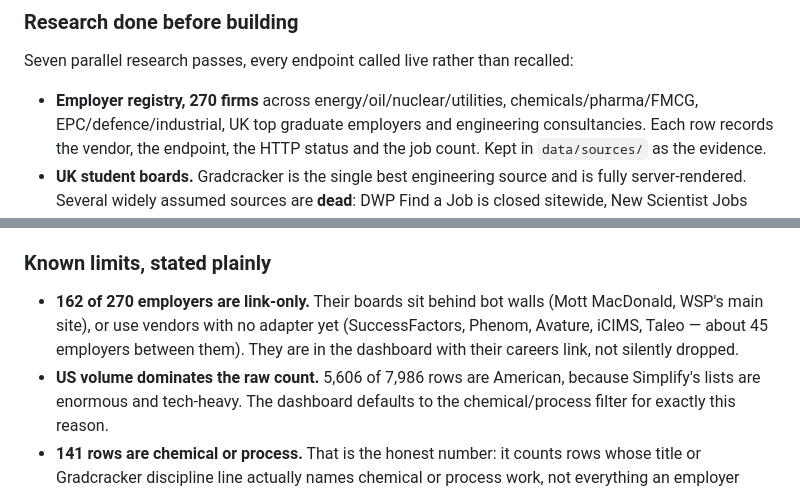
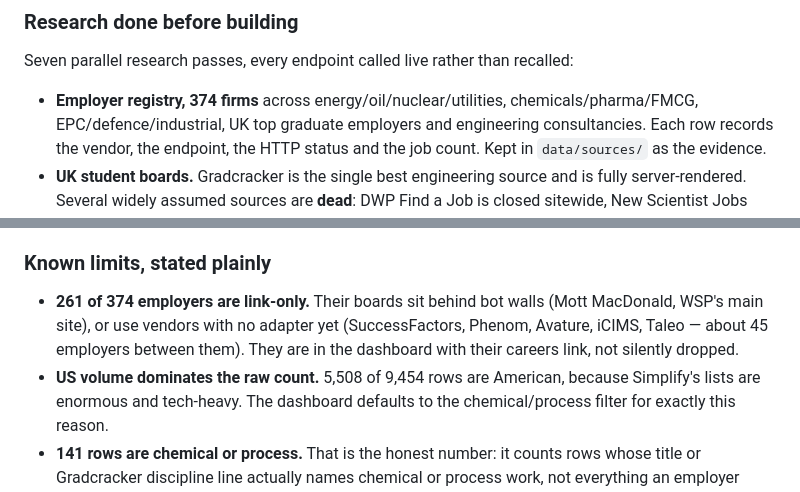
Before and after one commit to anasfaisal0/engintrack, a Markdown page: handoff.md, 2 parts joined by grey strips. GitHub-like rendering.

```diff
--- a/handoff.md
+++ b/handoff.md
@@ -29,7 +29,7 @@ A working daily watcher and a dashboard. First full run, 2026-09-02:
 ### Research done before building
 Seven parallel research passes, every endpoint called live rather than recalled:
 
-- **Employer registry, 270 firms** across energy/oil/nuclear/utilities,
+- **Employer registry, 374 firms** across energy/oil/nuclear/utilities,
   chemicals/pharma/FMCG, EPC/defence/industrial, UK top graduate employers and
   engineering consultancies. Each row records the vendor, the endpoint, the HTTP
   status and the job count. Kept in `data/sources/` as the evidence.
@@ -79,11 +79,11 @@ Seven parallel research passes, every endpoint called live rather than recalled:
    public repo on the free plan.
 
 ### Known limits, stated plainly
-- **162 of 270 employers are link-only.** Their boards sit behind bot walls
+- **261 of 374 employers are link-only.** Their boards sit behind bot walls
   (Mott MacDonald, WSP's main site), or use vendors with no adapter yet
   (SuccessFactors, Phenom, Avature, iCIMS, Taleo — about 45 employers between
   them). They are in the dashboard with their careers link, not silently dropped.
-- **US volume dominates the raw count.** 5,606 of 7,986 rows are American,
+- **US volume dominates the raw count.** 5,508 of 9,454 rows are American,
   because Simplify's lists are enormous and tech-heavy. The dashboard defaults to
   the chemical/process filter for exactly this reason.
 - **141 rows are chemical or process.** That is the honest number: it counts rows
```
Also changed, not shown: CLAUDE.md (+3 -2 lines), README.md (+3 -3 lines).
